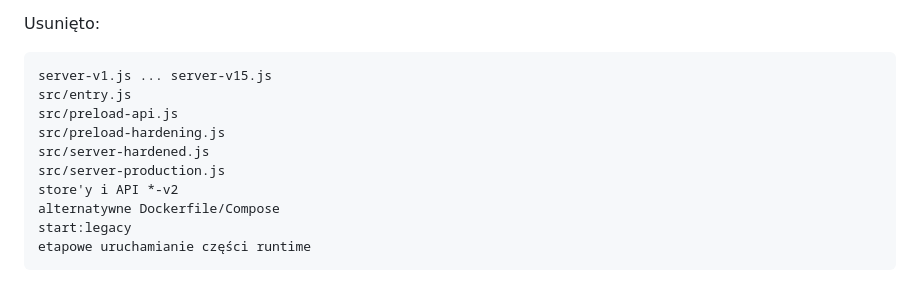
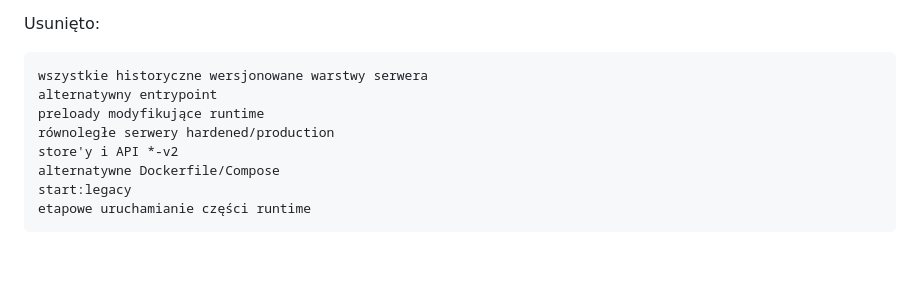
Before and after one commit to Eris92/SIRK-Central, a Markdown page: docs/CURRENT-STATUS.md, the part around the change. Rendered like a GitHub page; blank space fills up the shorter version.

Commit message:
docs: remove retired runtime filenames from status

````diff
--- a/docs/CURRENT-STATUS.md
+++ b/docs/CURRENT-STATUS.md
@@ -30,12 +30,10 @@ Jedynym entrypointem jest `src/server.js`. Runtime ma:
 Usunięto:
 
 ```text
-server-v1.js ... server-v15.js
-src/entry.js
-src/preload-api.js
-src/preload-hardening.js
-src/server-hardened.js
-src/server-production.js
+wszystkie historyczne wersjonowane warstwy serwera
+alternatywny entrypoint
+preloady modyfikujące runtime
+równoległe serwery hardened/production
 store'y i API *-v2
 alternatywne Dockerfile/Compose
 start:legacy
````
